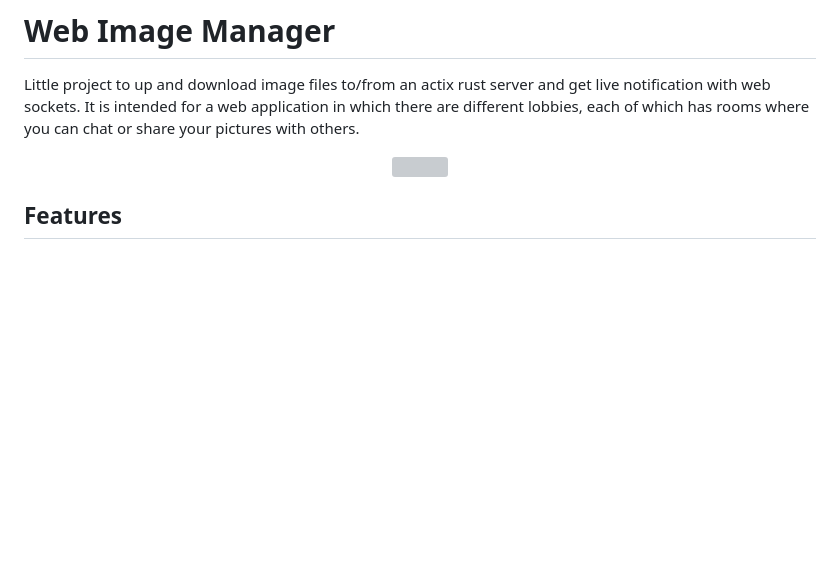
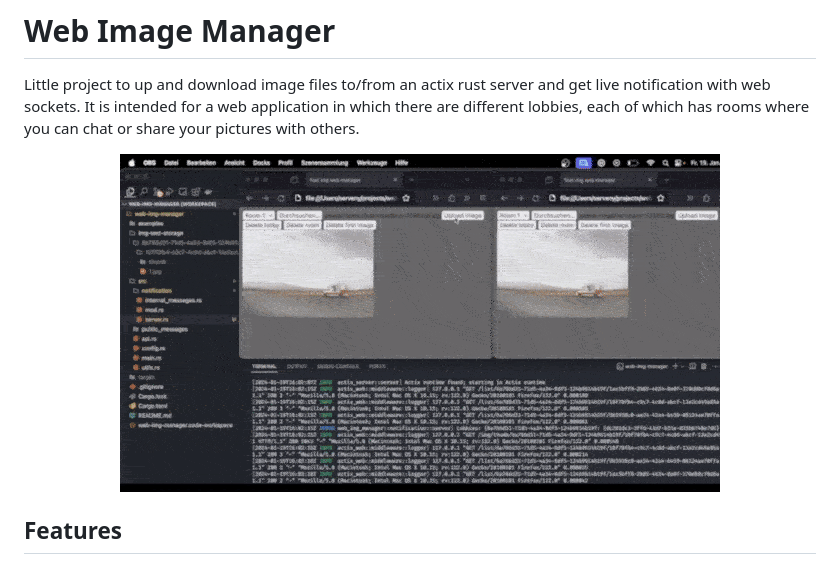
Before and after one commit to Serveny/web-img-manager, a Markdown page: README.md, the part around the change. GitHub-like rendering; blank space fills up the shorter version; grey boxes are pictures that could not be loaded.

```diff
--- a/README.md
+++ b/README.md
@@ -3,7 +3,7 @@
 Little project to up and download image files to/from an actix rust server and get live notification with web sockets. It is intended for a web application in which there are different lobbies, each of which has rooms where you can chat or share your pictures with others.
 
 <p align="center">
-  <img src="./demo-animation.gif"/>
+  <img src="demo_animation.gif"/>
 </p>
 
 ## Features
```
